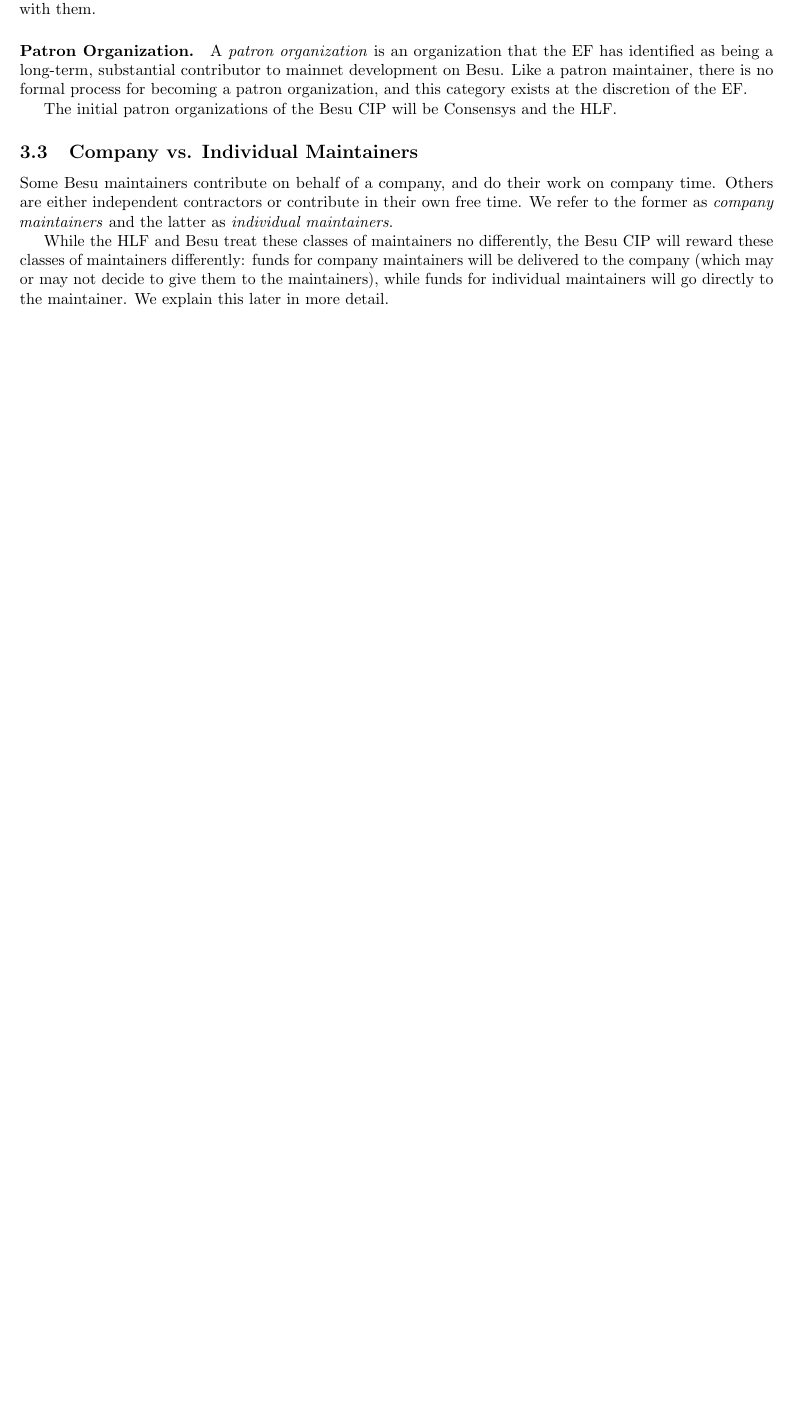
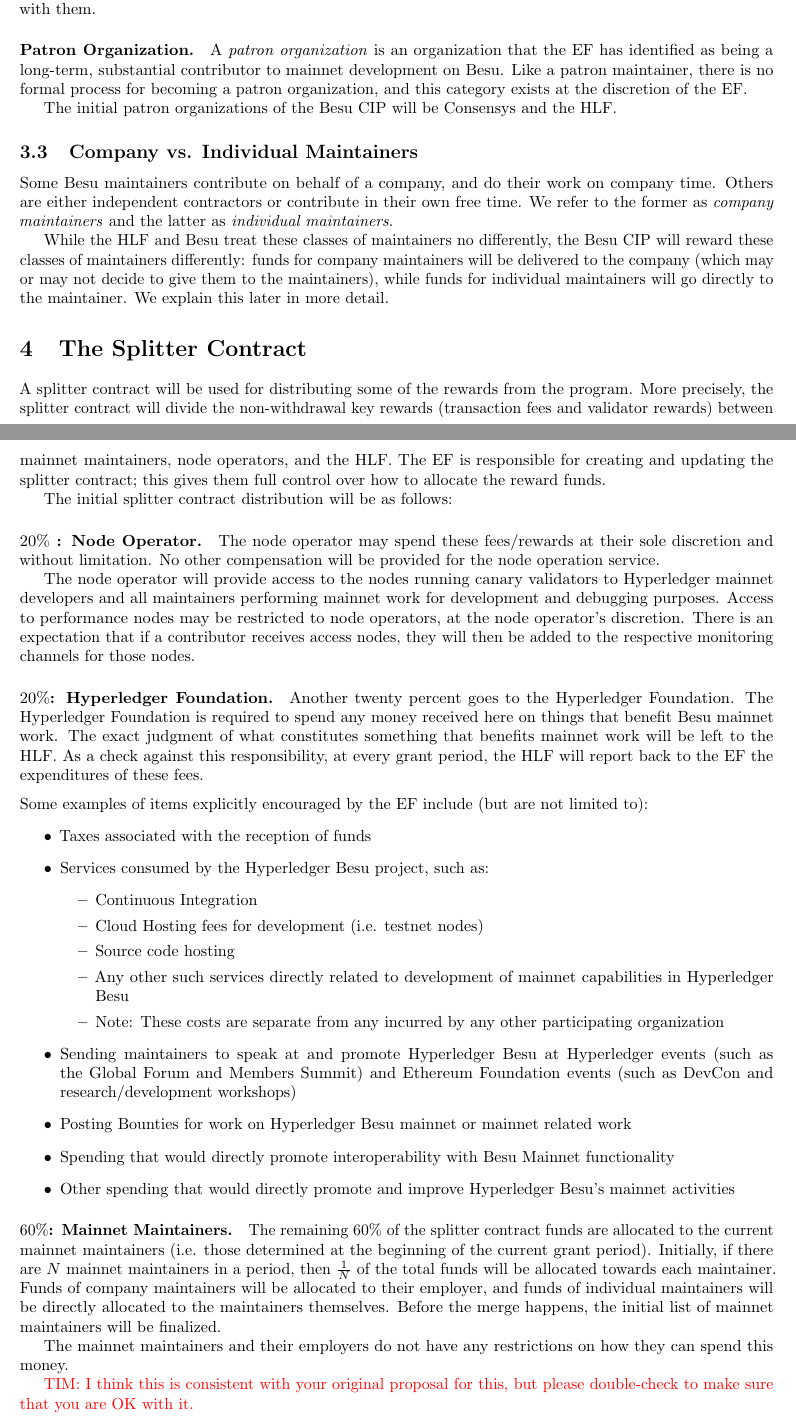
Before and after one commit to hartm/Besu-CIP-Proposal, a LaTeX document (main.tex, which reads splitter.tex): part of page 4 of 6 before the commit and two parts of pages 4 and 5 of 7 after it, the two joined at a grey line, cut so that both start at the same text, the shorter picture padded with empty space. Compiled offline with pdfLaTeX.

Commit message:
Work in progress

```diff
--- /dev/null
+++ b/splitter.tex
@@ -0,0 +1,36 @@
+%!TEX root = ./main.tex
+
+\section{The Splitter Contract} \label{sec:splitter}
+A splitter contract will be used for distributing some of the rewards from the program.  More precisely, the splitter contract will divide the non-withdrawal key rewards (transaction fees and validator rewards) between mainnet maintainers, node operators, and the HLF.  The EF is responsible for creating and updating the splitter contract; this gives them full control over how to allocate the reward funds.
+
+The initial splitter contract distribution will be as follows:
+
+\paragraph{$20\%$ : \textbf{Node Operator}.}  The node operator may spend these fees/rewards at their sole discretion and without limitation. No other compensation will be provided for the node operation service.
+
+The node operator will provide access to the nodes running canary validators to Hyperledger mainnet developers and all maintainers performing mainnet work for development and debugging purposes. Access to performance nodes may be restricted to node operators, at the node operator’s discretion. There is an expectation that if a contributor receives access nodes, they will then be added to the respective monitoring channels for those nodes.
+
+\paragraph{$20\%$:  \textbf{Hyperledger Foundation}.}  Another twenty percent goes to the Hyperledger Foundation.  The Hyperledger Foundation is required to spend any money received here on things that benefit Besu mainnet work.  The exact judgment of what constitutes something that benefits mainnet work will be left to the HLF.  As a check against this responsibility, at every grant period, the HLF will report back to the EF the expenditures of these fees.
+
+\medskip
+\noindent Some examples of items explicitly encouraged by the EF include (but are not limited to):
+\begin{itemize}
+\item Taxes associated with the reception of funds
+\item Services consumed by the Hyperledger Besu project, such as:
+\begin{itemize}
+\item Continuous Integration
+\item Cloud Hosting fees for development (i.e. testnet nodes)
+\item Source code hosting
+\item Any other such services directly related to development of mainnet capabilities in Hyperledger Besu
+\item Note: These costs are separate from any incurred by any other participating organization
+\end{itemize}
+\item Sending maintainers to speak at and promote Hyperledger Besu at Hyperledger events (such as the Global Forum and Members Summit) and Ethereum Foundation events (such as DevCon and research/development workshops)
+\item Posting Bounties for work on Hyperledger Besu mainnet or mainnet related work
+\item Spending that would directly promote interoperability with Besu Mainnet functionality
+\item Other spending that would directly promote and improve Hyperledger Besu’s mainnet activities
+\end{itemize}
+
+\paragraph{$60\%$:  \textbf{Mainnet Maintainers}.}  The remaining 60\% of the splitter contract funds are allocated to the current mainnet maintainers (i.e. those determined at the beginning of the current grant period).  Initially, if there are $N$ mainnet maintainers in a period, then $\frac{1}{N}$ of the total funds will be allocated towards each maintainer.  Funds of company maintainers will be allocated to their employer, and funds of individual maintainers will be directly allocated to the maintainers themselves.  Before the merge happens, the initial list of mainnet maintainers will be finalized.
+
+The mainnet maintainers and their employers do not have any restrictions on how they can spend this money.
+
+\textcolor{red}{TIM:  I think this is consistent with your original proposal for this, but please double-check to make sure that you are OK with it.}
```
Also changed, not shown: intro.tex (+2 -0 lines), main.tex (+1 -0 lines), other.bib (+7 -0 lines), structure.tex (+9 -0 lines).
